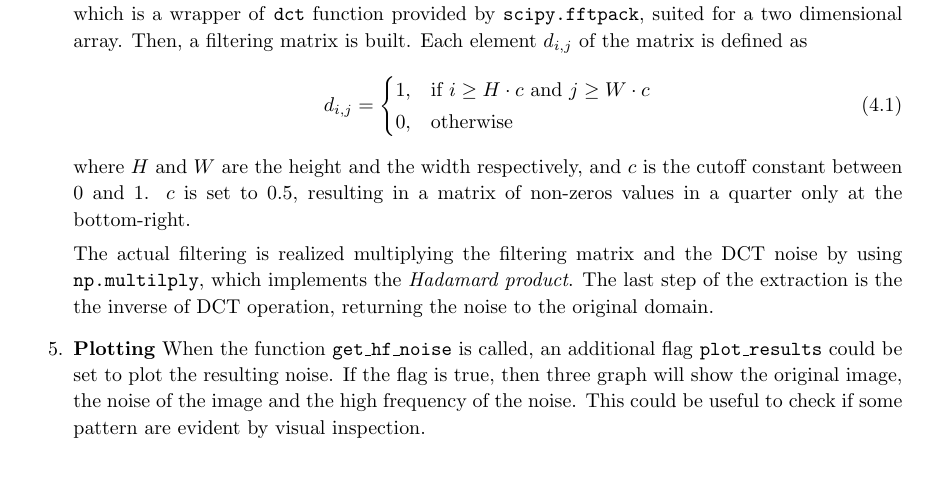
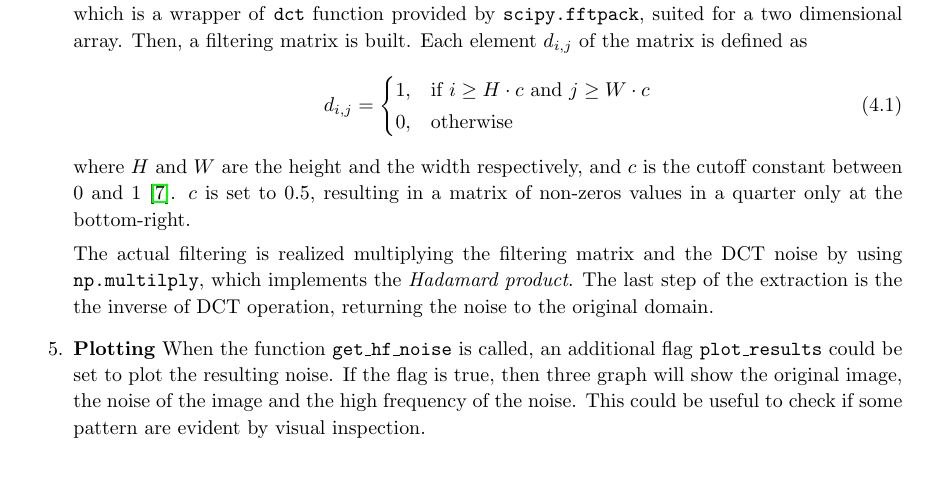
Before and after one commit to doreado/camPUF, a LaTeX thesis (docs/report/report.tex, which reads docs/report/chapters/implementation.tex): part of page 17 of 29, cut so that both start at the same text. Compiled offline with pdfLaTeX.

Commit message:
add citation

```diff
--- a/docs/report/chapters/implementation.tex
+++ b/docs/report/chapters/implementation.tex
@@ -42,7 +42,7 @@ In order to obtain the fingerprint, the images are processed through the followi
         \begin{equation}
           d_{i,j} = \begin{cases} 1, & \mbox{if } i \geq H \cdot c \mbox{ and } j \geq W \cdot c\\ 0, & \mbox{otherwise} \end{cases}
         \end{equation}
-        where $H$ and  $W$ are the height and the width respectively, and $c$ is the cutoff constant between 0 and 1.
+        where $H$ and  $W$ are the height and the width respectively, and $c$ is the cutoff constant between 0 and 1 \cite{campuf}.
         $c$ is set to $0.5$, resulting in a matrix of non-zeros values in a quarter only at the bottom-right.
 
         The actual filtering is realized multiplying the filtering matrix and the DCT noise by using \texttt{np.multilply}, which implements the \emph{Hadamard product}. The last step of the extraction is the the inverse of DCT operation, returning the noise to the original domain.
```
